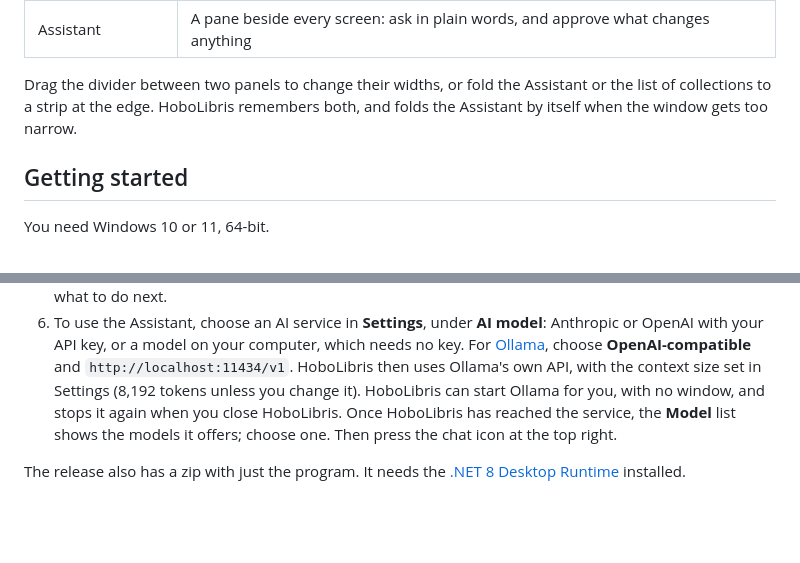
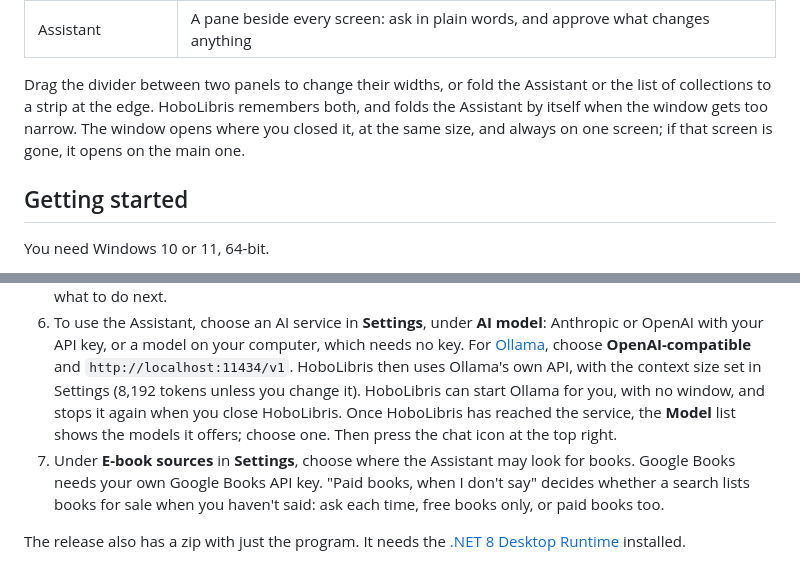
Before and after one commit to paulfilkin/HoboLibris, a Markdown page: README.md, 2 parts joined by grey strips. Rendered like a GitHub page; blank space fills up the shorter version.

```diff
--- a/README.md
+++ b/README.md
@@ -58,7 +67,7 @@ HoboLibris puts all of that in one window that stays sharp on high-resolution sc
 | Kindle | The books on your Kindle, in Kindle for PC or in folders you add, and what is backed up |
 | Assistant | A pane beside every screen: ask in plain words, and approve what changes anything |
 
-Drag the divider between two panels to change their widths, or fold the Assistant or the list of collections to a strip at the edge.  HoboLibris remembers both, and folds the Assistant by itself when the window gets too narrow.
+Drag the divider between two panels to change their widths, or fold the Assistant or the list of collections to a strip at the edge.  HoboLibris remembers both, and folds the Assistant by itself when the window gets too narrow.  The window opens where you closed it, at the same size, and always on one screen; if that screen is gone, it opens on the main one.
 
 ## Getting started
 
@@ -70,6 +79,7 @@ You need Windows 10 or 11, 64-bit.
 4. Plug in your Kobo eReader and tap **Connect** on its screen.  The books you added to it join the list, and the **Collections**, **Send to eReader**, **Articles** and **Previews** screens can work with it.
 5. On the **Kindle** tab, plug in your Kindle.  If it doesn't appear, the tab says what Windows can see and what to do next.
 6. To use the Assistant, choose an AI service in **Settings**, under **AI model**: Anthropic or OpenAI with your API key, or a model on your computer, which needs no key.  For [Ollama](https://ollama.com), choose **OpenAI-compatible** and `http://localhost:11434/v1`.  HoboLibris then uses Ollama's own API, with the context size set in Settings (8,192 tokens unless you change it).  HoboLibris can start Ollama for you, with no window, and stops it again when you close HoboLibris.  Once HoboLibris has reached the service, the **Model** list shows the models it offers; choose one.  Then press the chat icon at the top right.
+7. Under **E-book sources** in **Settings**, choose where the Assistant may look for books.  Google Books needs your own Google Books API key.  "Paid books, when I don't say" decides whether a search lists books for sale when you haven't said: ask each time, free books only, or paid books too.
 
 The release also has a zip with just the program.  It needs the [.NET 8 Desktop Runtime](https://dotnet.microsoft.com/download/dotnet/8.0) installed.
 
```
Also changed, not shown: other parts of README.md (+16 -7 lines), Docs/images/kobo-screen-dark.png (added), Docs/images/kobo-screen-light.png (added), Docs/images/kobo-screen.png (deleted).
